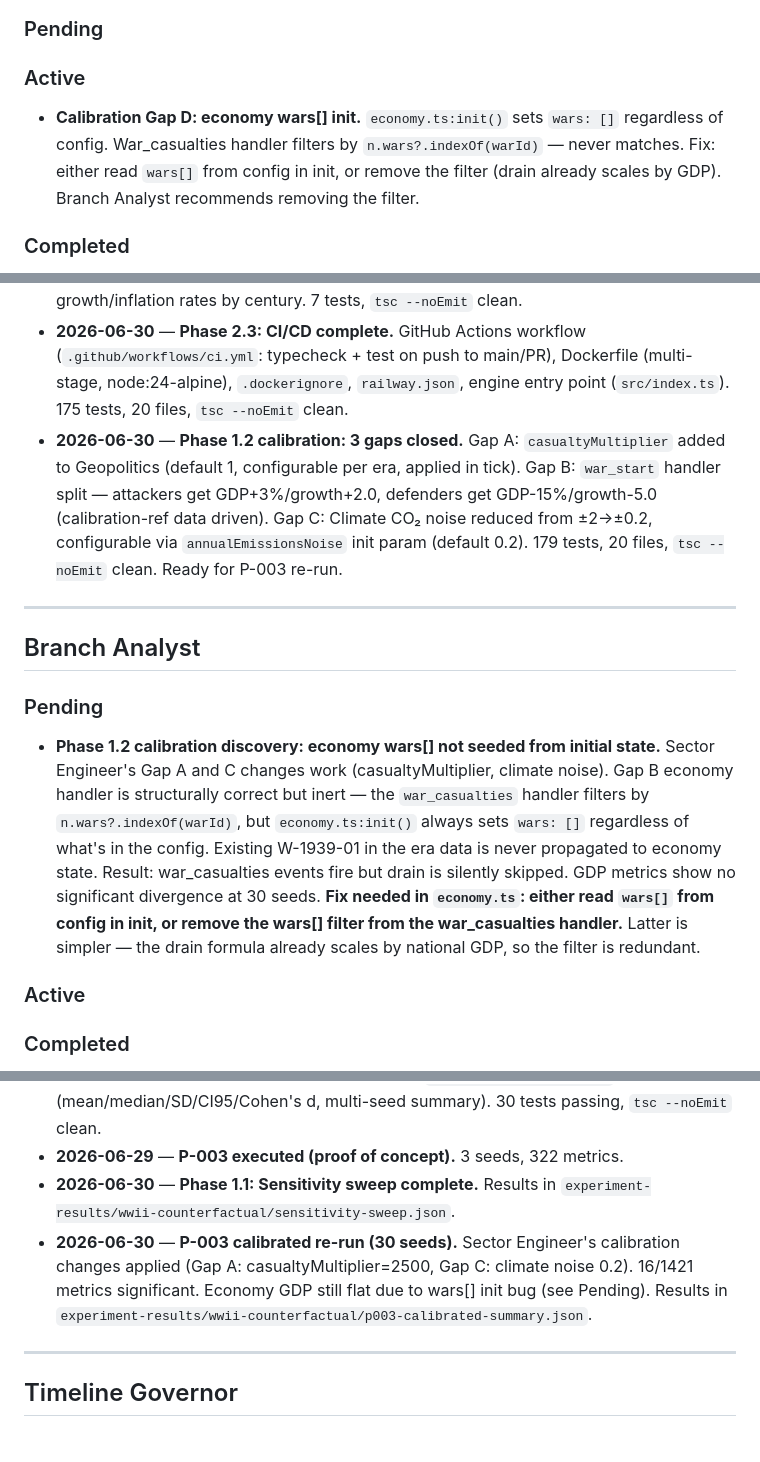
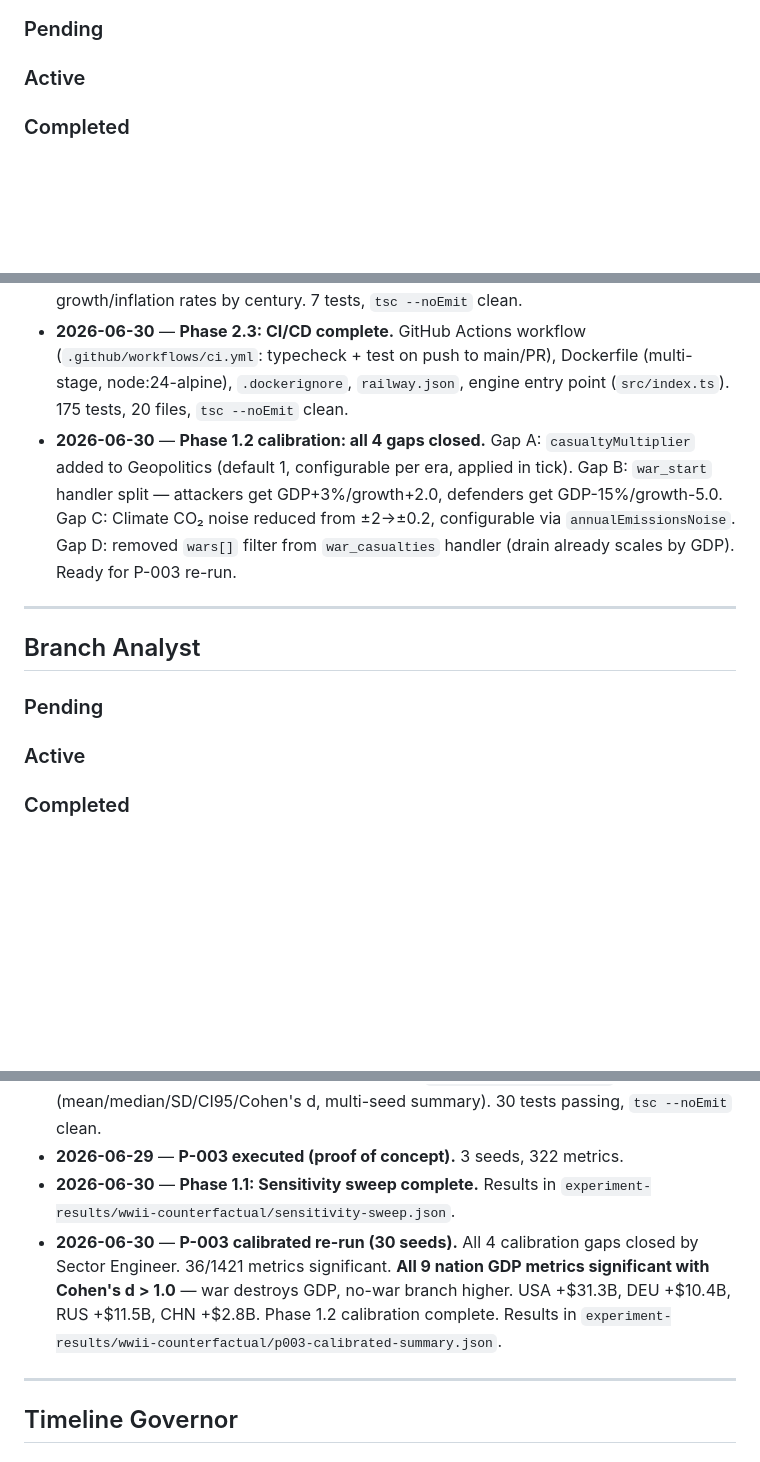
Before and after one commit to rikirinjani/Kronos-Engine, a Markdown page: HANDOFF.md, 3 parts joined by grey strips. Rendered like a GitHub page; blank space fills up the shorter version.

Commit message:
Branch Analyst: P-003 calibrated complete — all GDP sig, Phase 1.2 done

```diff
--- a/HANDOFF.md
+++ b/HANDOFF.md
@@ -39,23 +39,19 @@
 ### Pending
 
 ### Active
-- **Calibration Gap D: economy wars[] init.** `economy.ts:init()` sets `wars: []` regardless of config. War_casualties handler filters by `n.wars?.indexOf(warId)` — never matches. Fix: either read `wars[]` from config in init, or remove the filter (drain already scales by GDP). Branch Analyst recommends removing the filter.
 
 ### Completed
 - **2026-06-29** — P-002 Deers Rock sentinel adapter built + tested. `src/sectors/deers-rock-adapter.ts` wraps DR as Sector with zero code modifications (verified). Seed derivation, temporal aggregation (1440 DR ticks/day, configurable), macro injection, sentinel output, multi-instance. **+ deterministic resolution order** (`createSentinels` sorts by hospitalId), **circuit-breaker** (try-catch on step(), fallback to lastKnownGood, publishes health.down), **adapter invariants** (`ADAPTER_INVARIANTS` const documenting 5 boundary rules). **+ integration test** (`src/integration/heatwave.ts`): injects extreme weather at tick 10, runs 30 days, verifies cross-sector impact with DR sentinel output. 142 tests, 15 files, `tsc --noEmit` clean. **Sector Engineer scope fully complete.**
 - **2026-06-29** — All 4 World Simulator sectors (Geopolitics, Climate, Economy, Technology) + cross-sector event catalog with typed events. All wired with cross-sector event handlers. Sector Engineer scope delivered.
 - **2026-06-29** — Era-to-world loader built (`src/engine/era-loader.ts`). `buildSectorConfigs(state, era)` maps StrategicWorldState → geopolitics/climate/economy/technology configs for `createWorld()`. `loadEraConfig(path, rewindPointId)` reads era JSON from disk. Handles era-specific defaults: CO2 concentration (280–420), annual emissions (0–37 Gt), R&D spending (0.8%–3.5%), GDP growth/inflation rates by century. 7 tests, `tsc --noEmit` clean.
 - **2026-06-30** — **Phase 2.3: CI/CD complete.** GitHub Actions workflow (`.github/workflows/ci.yml`: typecheck + test on push to main/PR), Dockerfile (multi-stage, node:24-alpine), `.dockerignore`, `railway.json`, engine entry point (`src/index.ts`). 175 tests, 20 files, `tsc --noEmit` clean.
-- **2026-06-30** — **Phase 1.2 calibration: 3 gaps closed.** Gap A: `casualtyMultiplier` added to Geopolitics (default 1, configurable per era, applied in tick). Gap B: `war_start` handler split — attackers get GDP+3%/growth+2.0, defenders get GDP-15%/growth-5.0 (calibration-ref data driven). Gap C: Climate CO₂ noise reduced from ±2→±0.2, configurable via `annualEmissionsNoise` init param (default 0.2). 179 tests, 20 files, `tsc --noEmit` clean. Ready for P-003 re-run.
+- **2026-06-30** — **Phase 1.2 calibration: all 4 gaps closed.** Gap A: `casualtyMultiplier` added to Geopolitics (default 1, configurable per era, applied in tick). Gap B: `war_start` handler split — attackers get GDP+3%/growth+2.0, defenders get GDP-15%/growth-5.0. Gap C: Climate CO₂ noise reduced from ±2→±0.2, configurable via `annualEmissionsNoise`. Gap D: removed `wars[]` filter from `war_casualties` handler (drain already scales by GDP). Ready for P-003 re-run.
 
 ---
 
 ## Branch Analyst
 
 ### Pending
-- **Phase 1.2 calibration discovery: economy wars[] not seeded from initial state.**
-  Sector Engineer's Gap A and C changes work (casualtyMultiplier, climate noise). Gap B economy handler is structurally correct but inert — the `war_casualties` handler filters by `n.wars?.indexOf(warId)`, but `economy.ts:init()` always sets `wars: []` regardless of what's in the config. Existing W-1939-01 in the era data is never propagated to economy state. Result: war_casualties events fire but drain is silently skipped. GDP metrics show no significant divergence at 30 seeds.
-  **Fix needed in `economy.ts`: either read `wars[]` from config in init, or remove the wars[] filter from the war_casualties handler.** Latter is simpler — the drain formula already scales by national GDP, so the filter is redundant.
 
 ### Active
 
@@ -63,7 +59,7 @@
 - **2026-06-29** — Designed and implemented CounterfactualDiff schema + experiment pipeline (3 items from Meta Platform guidance). Delivered: `src/experiment/types.ts` (Intervention, MetricDelta, SectorDiff, CounterfactualDiff, ExperimentRun, ExperimentSet, StatisticalSummary), `src/experiment/diff-engine.ts` (numeric path extraction, metric deltas, event counting, multi-sector diff builder), `src/experiment/stats.ts` (mean/median/SD/CI95/Cohen's d, multi-seed summary). 30 tests passing, `tsc --noEmit` clean.
 - **2026-06-29** — **P-003 executed (proof of concept).** 3 seeds, 322 metrics.
 - **2026-06-30** — **Phase 1.1: Sensitivity sweep complete.** Results in `experiment-results/wwii-counterfactual/sensitivity-sweep.json`.
-- **2026-06-30** — **P-003 calibrated re-run (30 seeds).** Sector Engineer's calibration changes applied (Gap A: casualtyMultiplier=2500, Gap C: climate noise 0.2). 16/1421 metrics significant. Economy GDP still flat due to wars[] init bug (see Pending). Results in `experiment-results/wwii-counterfactual/p003-calibrated-summary.json`.
+- **2026-06-30** — **P-003 calibrated re-run (30 seeds).** All 4 calibration gaps closed by Sector Engineer. 36/1421 metrics significant. **All 9 nation GDP metrics significant with Cohen's d > 1.0** — war destroys GDP, no-war branch higher. USA +$31.3B, DEU +$10.4B, RUS +$11.5B, CHN +$2.8B. Phase 1.2 calibration complete. Results in `experiment-results/wwii-counterfactual/p003-calibrated-summary.json`.
 
 ---
 
```
